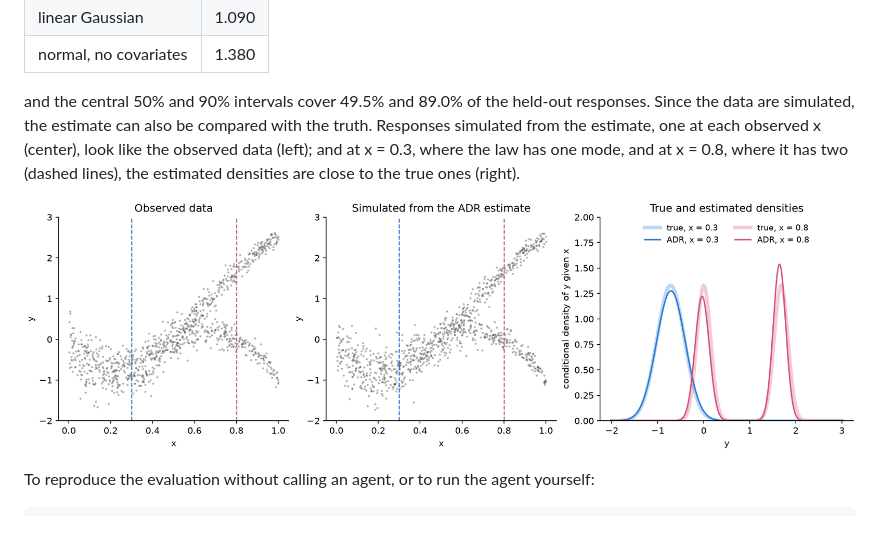
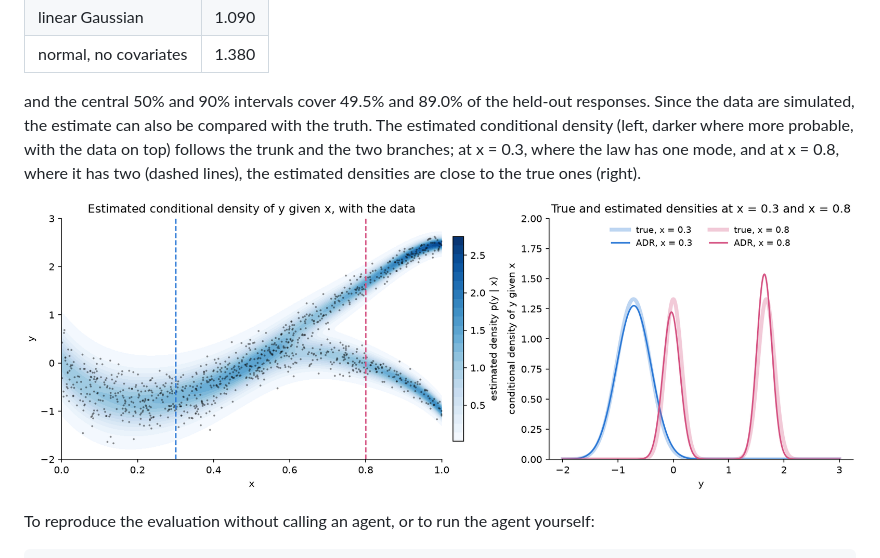
Before and after one commit to tedescolor/adr, a Markdown page: README.md, the part around the change. Drawn GitHub-style; pictures changed too: docs/example_fit.png; blank space fills up the shorter version.

Commit message:
Example figure: estimated density with the data (smooth, with a density scale)

```diff
--- a/README.md
+++ b/README.md
@@ -106,10 +106,10 @@ On the 200 held-out rows:
 | normal, no covariates | 1.380 |
 
 and the central 50% and 90% intervals cover 49.5% and 89.0% of the held-out responses. Since the
-data are simulated, the estimate can also be compared with the truth. Responses simulated from
-the estimate, one at each observed x (center), look like the observed data (left); and at
-x = 0.3, where the law has one mode, and at x = 0.8, where it has two (dashed lines), the
-estimated densities are close to the true ones (right).
+data are simulated, the estimate can also be compared with the truth. The estimated conditional
+density (left, darker where more probable, with the data on top) follows the trunk and the two
+branches; at x = 0.3, where the law has one mode, and at x = 0.8, where it has two (dashed
+lines), the estimated densities are close to the true ones (right).
 
 ![Estimated and true conditional densities](docs/example_fit.png)
 
```
Also changed, not shown: 1 other file.
